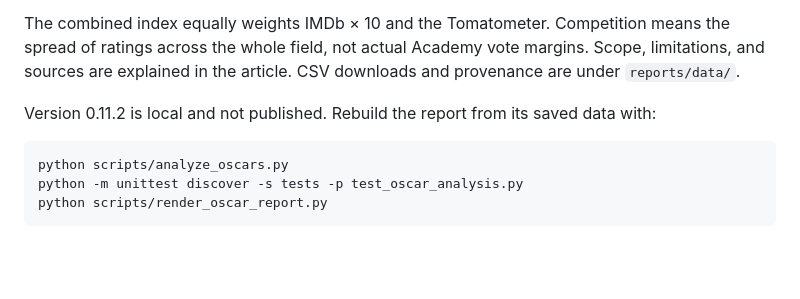
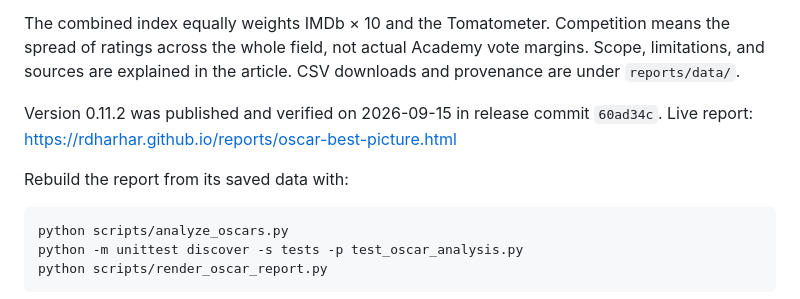
Before and after one commit to RDHarHar/RDHarHar.github.io, a Markdown page: README.md, the part around the change. GitHub-like rendering; blank space fills up the shorter version.

Commit message:
Record verified Oscar report deployment

````diff
--- a/README.md
+++ b/README.md
@@ -42,7 +42,10 @@ The combined index equally weights IMDb × 10 and the Tomatometer. Competition m
 ratings across the whole field, not actual Academy vote margins. Scope, limitations, and sources
 are explained in the article. CSV downloads and provenance are under `reports/data/`.
 
-Version 0.11.2 is local and not published. Rebuild the report from its saved data with:
+Version 0.11.2 was published and verified on 2026-09-15 in release commit `60ad34c`.
+Live report: https://rdharhar.github.io/reports/oscar-best-picture.html
+
+Rebuild the report from its saved data with:
 
 ```powershell
 python scripts/analyze_oscars.py
````
Also changed, not shown: AGENTS.md (+3 -2 lines), CHANGELOG.md (+6 -0 lines).
